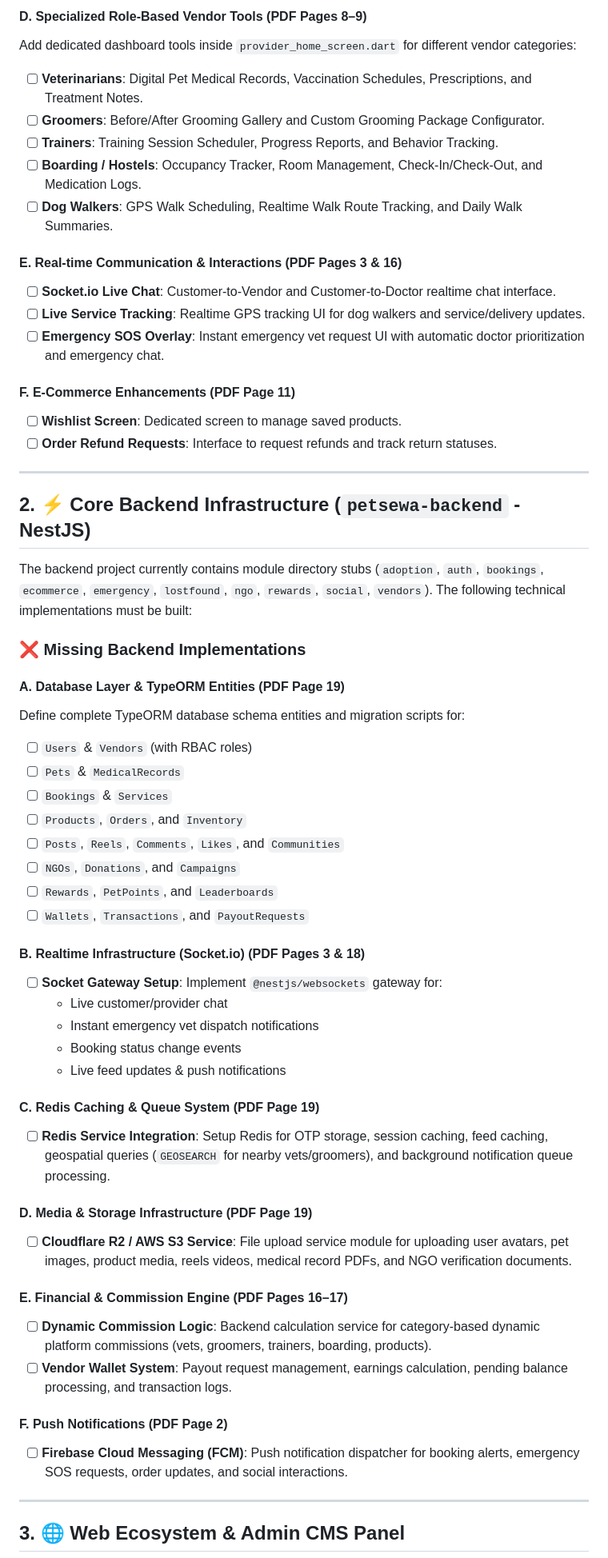
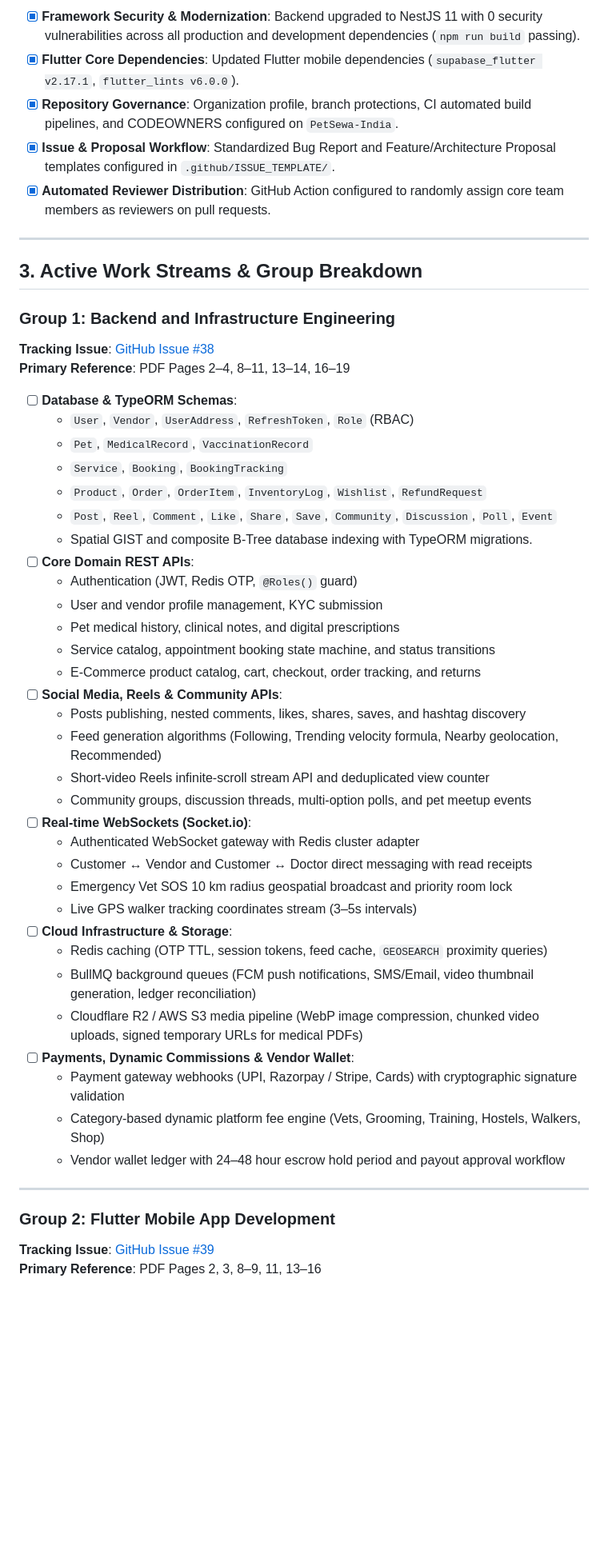
Before and after one commit to Vk2533120/petsewa_backrnd, a Markdown page: doc/gap_analysis.md, the part around one of its changes. Shown at 80% size. GitHub-like rendering; blank space fills up the shorter version.

Commit message:
docs: Update gap analysis and roadmap to reflect current platform state and master task issues

```diff
--- a/doc/gap_analysis.md
+++ b/doc/gap_analysis.md
@@ -37,60 +21,52 @@ While initial screens for authentication, basic service discovery, simple bookin
-#### D. Specialized Role-Based Vendor Tools (PDF Pages 8–9)
-Add dedicated dashboard tools inside `provider_home_screen.dart` for different vendor categories:
-- [ ] **Veterinarians**: Digital Pet Medical Records, Vaccination Schedules, Prescriptions, and Treatment Notes.
-- [ ] **Groomers**: Before/After Grooming Gallery and Custom Grooming Package Configurator.
-- [ ] **Trainers**: Training Session Scheduler, Progress Reports, and Behavior Tracking.
-- [ ] **Boarding / Hostels**: Occupancy Tracker, Room Management, Check-In/Check-Out, and Medication Logs.
-- [ ] **Dog Walkers**: GPS Walk Scheduling, Realtime Walk Route Tracking, and Daily Walk Summaries.
-
-#### E. Real-time Communication & Interactions (PDF Pages 3 & 16)
-- [ ] **Socket.io Live Chat**: Customer-to-Vendor and Customer-to-Doctor realtime chat interface.
-- [ ] **Live Service Tracking**: Realtime GPS tracking UI for dog walkers and service/delivery updates.
-- [ ] **Emergency SOS Overlay**: Instant emergency vet request UI with automatic doctor prioritization and emergency chat.
-
-#### F. E-Commerce Enhancements (PDF Page 11)
-- [ ] **Wishlist Screen**: Dedicated screen to manage saved products.
-- [ ] **Order Refund Requests**: Interface to request refunds and track return statuses.
+- [x] **Framework Security & Modernization**: Backend upgraded to NestJS 11 with 0 security vulnerabilities across all production and development dependencies (`npm run build` passing).
+- [x] **Flutter Core Dependencies**: Updated Flutter mobile dependencies (`supabase_flutter v2.17.1`, `flutter_lints v6.0.0`).
+- [x] **Repository Governance**: Organization profile, branch protections, CI automated build pipelines, and CODEOWNERS configured on `PetSewa-India`.
+- [x] **Issue & Proposal Workflow**: Standardized Bug Report and Feature/Architecture Proposal templates configured in `.github/ISSUE_TEMPLATE/`.
+- [x] **Automated Reviewer Distribution**: GitHub Action configured to randomly assign core team members as reviewers on pull requests.
 
 ---
 
-## 2. ⚡ Core Backend Infrastructure (`petsewa-backend` - NestJS)
+## 3. Active Work Streams & Group Breakdown
 
-The backend project currently contains module directory stubs (`adoption`, `auth`, `bookings`, `ecommerce`, `emergency`, `lostfound`, `ngo`, `rewards`, `social`, `vendors`). The following technical implementations must be built:
+### Group 1: Backend and Infrastructure Engineering
+**Tracking Issue**: [GitHub Issue #38](https://github.com/PetSewa-India/petsewa_app/issues/38)
+**Primary Reference**: PDF Pages 2–4, 8–11, 13–14, 16–19
 
-### ❌ Missing Backend Implementations
-
-#### A. Database Layer & TypeORM Entities (PDF Page 19)
-Define complete TypeORM database schema entities and migration scripts for:
-- [ ] `Users` & `Vendors` (with RBAC roles)
-- [ ] `Pets` & `MedicalRecords`
-- [ ] `Bookings` & `Services`
-- [ ] `Products`, `Orders`, and `Inventory`
-- [ ] `Posts`, `Reels`, `Comments`, `Likes`, and `Communities`
-- [ ] `NGOs`, `Donations`, and `Campaigns`
-- [ ] `Rewards`, `PetPoints`, and `Leaderboards`
-- [ ] `Wallets`, `Transactions`, and `PayoutRequests`
-
-#### B. Realtime Infrastructure (Socket.io) (PDF Pages 3 & 18)
-- [ ] **Socket Gateway Setup**: Implement `@nestjs/websockets` gateway for:
-  - Live customer/provider chat
-  - Instant emergency vet dispatch notifications
-  - Booking status change events
-  - Live feed updates & push notifications
-
-#### C. Redis Caching & Queue System (PDF Page 19)
-- [ ] **Redis Service Integration**: Setup Redis for OTP storage, session caching, feed caching, geospatial queries (`GEOSEARCH` for nearby vets/groomers), and background notification queue processing.
-
-#### D. Media & Storage Infrastructure (PDF Page 19)
-- [ ] **Cloudflare R2 / AWS S3 Service**: File upload service module for uploading user avatars, pet images, product media, reels videos, medical record PDFs, and NGO verification documents.
-
-#### E. Financial & Commission Engine (PDF Pages 16–17)
-- [ ] **Dynamic Commission Logic**: Backend calculation service for category-based dynamic platform commissions (vets, groomers, trainers, boarding, products).
-- [ ] **Vendor Wallet System**: Payout request management, earnings calculation, pending balance processing, and transaction logs.
-
-#### F. Push Notifications (PDF Page 2)
-- [ ] **Firebase Cloud Messaging (FCM)**: Push notification dispatcher for booking alerts, emergency SOS requests, order updates, and social interactions.
+- [ ] **Database & TypeORM Schemas**:
+  - `User`, `Vendor`, `UserAddress`, `RefreshToken`, `Role` (RBAC)
+  - `Pet`, `MedicalRecord`, `VaccinationRecord`
+  - `Service`, `Booking`, `BookingTracking`
+  - `Product`, `Order`, `OrderItem`, `InventoryLog`, `Wishlist`, `RefundRequest`
+  - `Post`, `Reel`, `Comment`, `Like`, `Share`, `Save`, `Community`, `Discussion`, `Poll`, `Event`
+  - Spatial GIST and composite B-Tree database indexing with TypeORM migrations.
+- [ ] **Core Domain REST APIs**:
+  - Authentication (JWT, Redis OTP, `@Roles()` guard)
+  - User and vendor profile management, KYC submission
+  - Pet medical history, clinical notes, and digital prescriptions
+  - Service catalog, appointment booking state machine, and status transitions
+  - E-Commerce product catalog, cart, checkout, order tracking, and returns
+- [ ] **Social Media, Reels & Community APIs**:
+  - Posts publishing, nested comments, likes, shares, saves, and hashtag discovery
+  - Feed generation algorithms (Following, Trending velocity formula, Nearby geolocation, Recommended)
+  - Short-video Reels infinite-scroll stream API and deduplicated view counter
+  - Community groups, discussion threads, multi-option polls, and pet meetup events
+- [ ] **Real-time WebSockets (Socket.io)**:
+  - Authenticated WebSocket gateway with Redis cluster adapter
+  - Customer ↔ Vendor and Customer ↔ Doctor direct messaging with read receipts
+  - Emergency Vet SOS 10 km radius geospatial broadcast and priority room lock
+  - Live GPS walker tracking coordinates stream (3–5s intervals)
+- [ ] **Cloud Infrastructure & Storage**:
+  - Redis caching (OTP TTL, session tokens, feed cache, `GEOSEARCH` proximity queries)
+  - BullMQ background queues (FCM push notifications, SMS/Email, video thumbnail generation, ledger reconciliation)
+  - Cloudflare R2 / AWS S3 media pipeline (WebP image compression, chunked video uploads, signed temporary URLs for medical PDFs)
+- [ ] **Payments, Dynamic Commissions & Vendor Wallet**:
+  - Payment gateway webhooks (UPI, Razorpay / Stripe, Cards) with cryptographic signature validation
+  - Category-based dynamic platform fee engine (Vets, Grooming, Training, Hostels, Walkers, Shop)
+  - Vendor wallet ledger with 24–48 hour escrow hold period and payout approval workflow
 
 ---
 
-## 3. 🌐 Web Ecosystem & Admin CMS Panel
+### Group 2: Flutter Mobile App Development
+**Tracking Issue**: [GitHub Issue #39](https://github.com/PetSewa-India/petsewa_app/issues/39)
+**Primary Reference**: PDF Pages 2, 3, 8–9, 11, 13–16
 
```
Also changed, not shown: other parts of doc/gap_analysis.md (+65 -51 lines).
